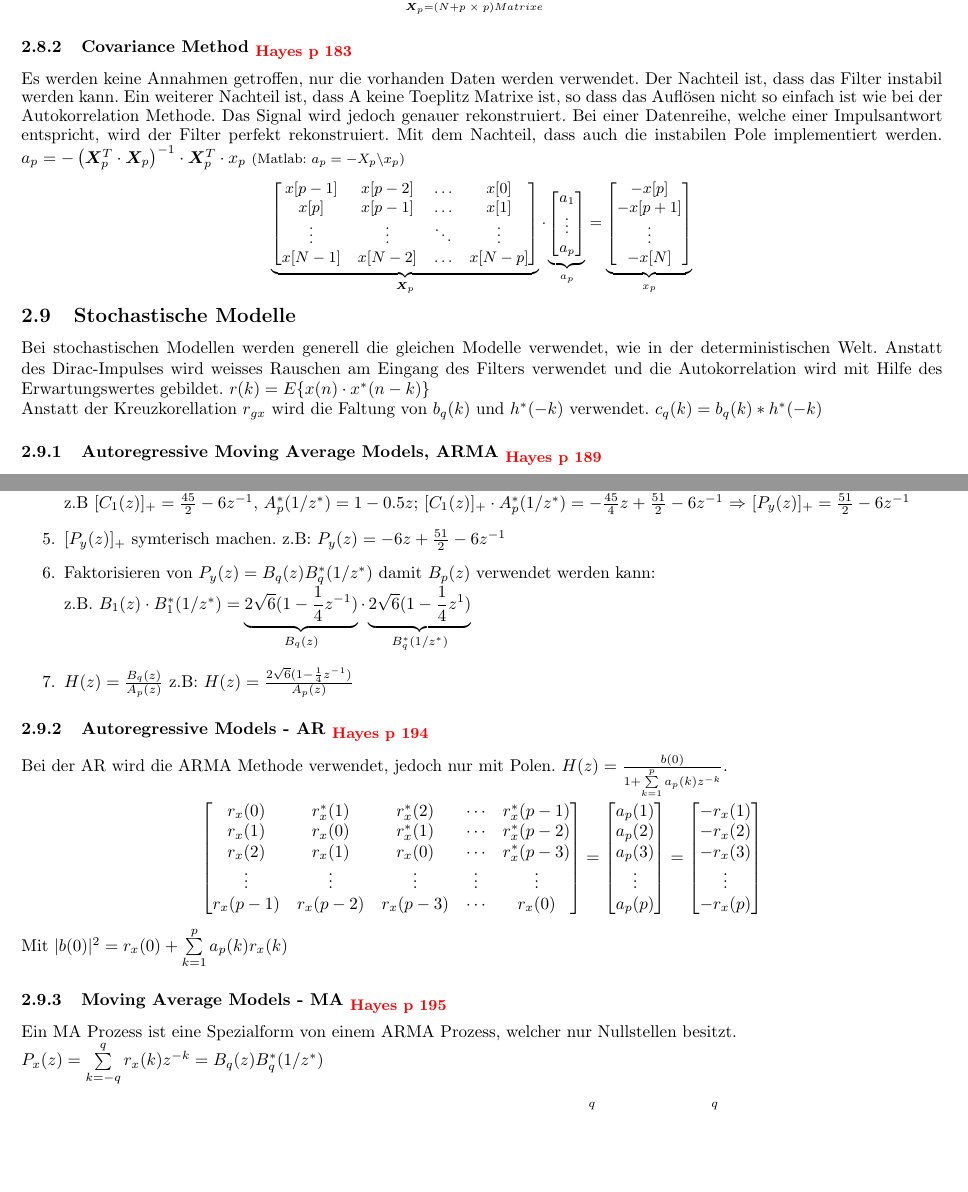
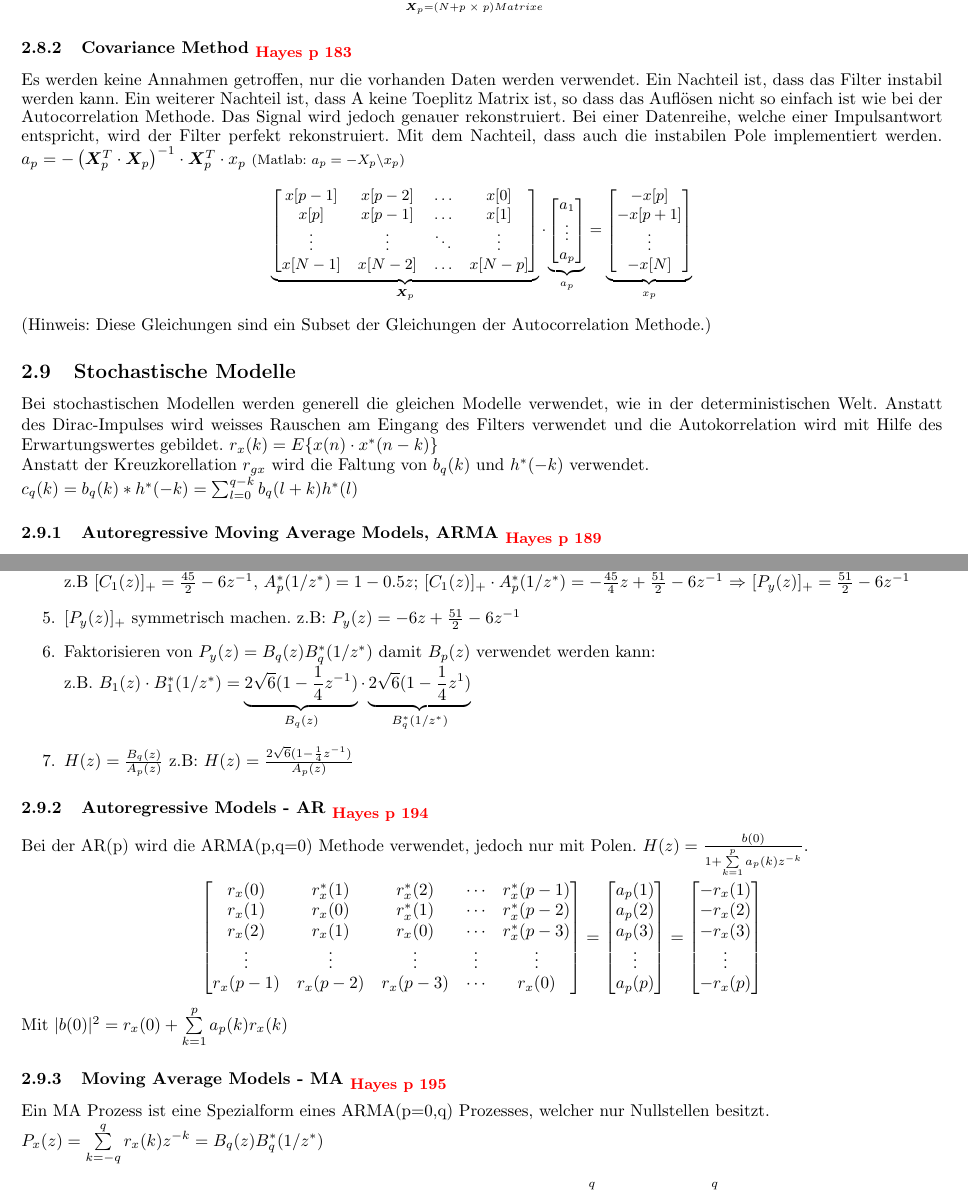
Before and after one commit to HSR-Stud/StatDig, a LaTeX document (StatDig.tex, which reads files/PadePronyShank.tex): two parts of pages 12 and 13 of 22, joined at a grey line, cut so that both start at the same text, the shorter picture padded with empty space. Compiled offline with pdfLaTeX.

Commit message:
corrected small mistakes in PadePronyShank-section

```diff
--- a/files/PadePronyShank.tex
+++ b/files/PadePronyShank.tex
@@ -358,8 +358,8 @@ Annahme: Die Daten $x[n]$ sind ausserhalb des Definitionsbereichs ($n=[0..N]$) N
 	\end{aufzaehlung}
 
 \subsubsection{Covariance Method  \hayes{183}}
-Es werden keine Annahmen getroffen, nur die vorhanden Daten werden verwendet. Der Nachteil ist, dass das Filter instabil werden kann.
-Ein weiterer Nachteil ist, dass A keine Toeplitz Matrixe ist, so dass das Auflösen nicht so einfach ist wie bei der Autokorrelation Methode.
+Es werden keine Annahmen getroffen, nur die vorhanden Daten werden verwendet. Ein Nachteil ist, dass das Filter instabil werden kann.
+Ein weiterer Nachteil ist, dass A keine Toeplitz Matrix ist, so dass das Auflösen nicht so einfach ist wie bei der Autocorrelation Methode.
 Das Signal wird jedoch genauer rekonstruiert. Bei einer Datenreihe, welche einer Impulsantwort entspricht, wird der Filter perfekt rekonstruiert.
 Mit dem Nachteil, dass auch die instabilen Pole implementiert werden. $a_p = -\left(\bm X_p^T \cdot \bm  X_p\right)^{-1} \cdot \bm X_p^T \cdot x_p$ \matlab{$a_p = -X_p \backslash x_p$} \small
 		$$
@@ -379,12 +379,13 @@ Mit dem Nachteil, dass auch die instabilen Pole implementiert werden. $a_p = -\l
     		 -x[N]\\
 		\end{bmatrix}}_{x_p}
 		 $$ \normalsize
-\vspace{-0.6cm}
+(Hinweis: Diese Gleichungen sind ein Subset der Gleichungen der Autocorrelation Methode.)
 
 \subsection{Stochastische Modelle}
 Bei stochastischen Modellen werden generell die gleichen Modelle verwendet, wie in der deterministischen Welt.
 Anstatt des Dirac-Impulses wird weisses Rauschen am Eingang des Filters verwendet und die Autokorrelation wird mit Hilfe des Erwartungswertes gebildet.
-$r(k)=E\{x(n) \cdot x^*(n-k)\}$\\
-Anstatt der Kreuzkorellation $r_{gx}$ wird die Faltung von $b_q(k)$ und $h^*(-k)$ verwendet. $c_q(k) = b_q(k) \ast h^*(-k)$
+$r_x(k)=E\{x(n) \cdot x^*(n-k)\}$\\
+Anstatt der Kreuzkorellation $r_{gx}$ wird die Faltung von $b_q(k)$ und $h^*(-k)$ verwendet.\\
+$c_q(k) = b_q(k) \ast h^*(-k) = \sum_{l=0}^{q-k} b_q(l+k) h^*(l)$
 
 \subsubsection{Autoregressive Moving Average Models, ARMA \hayes{189}}
@@ -461,7 +462,7 @@ die \textbf{erweiterten Yule-Walker Gleichungen} gelöst:
 		 \item $[C_q(z)]_+$ aufschreiben: $[C_q(z)]_+ = \sum\limits_{k=0}^q c_q(k)z^{-k}$
 		 \item $[P_y(z)]_+=\left[[C_q(z)]_+ \cdot A^*_p(1/z^*)\right]_+$ berechnen. \\
 		 z.B $[C_1(z)]_+=\frac{45}{2}-6z^{-1}$, $A^*_p(1/z^*)=1-0.5z$; $[C_1(z)]_+ \cdot A^*_p(1/z^*)= -\frac{45}{4}z +\frac{51}{2}-6z^{-1}$ $\Rightarrow$  $[P_y(z)]_+= \frac{51}{2}-6z^{-1}$
-		 \item $[P_y(z)]_+$ symterisch machen. z.B: $P_y(z) =  -6 z +\frac{51}{2}-6z^{-1}$
+		 \item $[P_y(z)]_+$ symmetrisch machen. z.B: $P_y(z) =  -6 z +\frac{51}{2}-6z^{-1}$
 		 \item Faktorisieren von $P_y(z)=B_q(z)B_q^*(1/z^*)$ damit $B_p(z)$ verwendet werden kann: \\
 		 z.B. $B_1(z)\cdot B_1^*(1/z^*)= \underbrace{2\sqrt{6}(1-\frac{1}{4}z^{-1})}_{B_q(z)}\cdot \underbrace{2\sqrt{6}(1-\frac{1}{4}z^{1})}_{B_q^*(1/z^*)}$
 		 \item $H(z)=\frac{B_q(z)}{A_p(z)}$ z.B: $H(z)=\frac{2 \sqrt{6}(1-\frac 1 4 z^{-1})}{A_p(z)}$
@@ -469,7 +470,7 @@ die \textbf{erweiterten Yule-Walker Gleichungen} gelöst:
 
 \subsubsection{Autoregressive Models - AR \hayes{194}}
 \label{sec:autoregressive_model_method}
-Bei der AR wird die ARMA Methode verwendet, jedoch nur mit Polen. $H(z)=\frac{b(0)}{1+\sum\limits_{k=1}^{p} a_p(k)z^{-k}}$.\\
+Bei der AR(p) wird die ARMA(p,q=0) Methode verwendet, jedoch nur mit Polen. $H(z)=\frac{b(0)}{1+\sum\limits_{k=1}^{p} a_p(k)z^{-k}}$.\\
  $$\begin{bmatrix}
 	 	r_x(0)  & r_x^*(1) & r_x^*(2) & \cdots & r_x^*(p-1)\\
 	 	r_x(1)  & r_x(0) & r_x^*(1) & \cdots & r_x^*(p-2)\\
@@ -497,7 +498,7 @@ Bei der AR wird die ARMA Methode verwendet, jedoch nur mit Polen. $H(z)=\frac{b(
 
 
  \subsubsection{Moving Average Models - MA \hayes{195}}
-Ein MA Prozess ist eine Spezialform von einem ARMA Prozess, welcher nur Nullstellen besitzt.\\
+Ein MA Prozess ist eine Spezialform eines ARMA(p=0,q) Prozesses, welcher nur Nullstellen besitzt.\\
 $P_x(z)=\sum\limits_{k=-q}^{q}r_x(k)z^{-k}=B_q(z)B_q^*(1/z^*)$
 \begin{aufzaehlung}
 	\item $P_x(z)$ spektral faktorisieren in: $P_x(z)=\sigma^2_0 \cdot Q(z)\cdot Q^*(1/z^*)=\underbrace{\sigma^2_0}_{|b_q(0)|^2} \underbrace{\prod\limits_{k=1}^q (1-\beta_k z^{-1})}_{B_q(z)} \cdot \underbrace{\prod\limits_{k=1}^q (1-\beta_k^* z)}_{B^*_q(1/z^*)}$
```
Also changed, not shown: files/PadePronyShank.tex (8 more changed lines).
